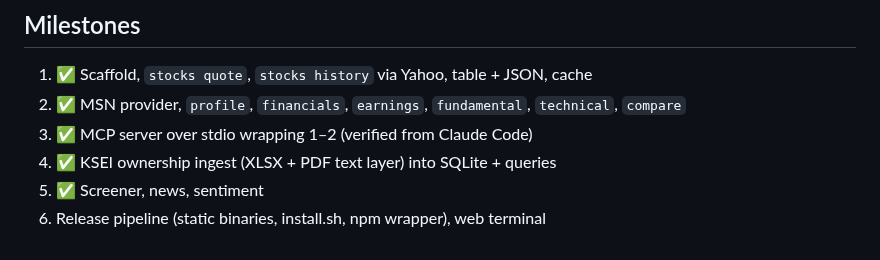
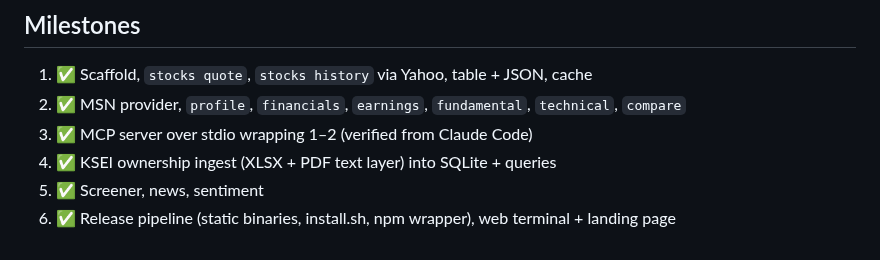
Before and after one commit to annas820/idx, a Markdown page: AGENTS.md, the part around the change. Drawn GitHub-style.

```diff
--- a/AGENTS.md
+++ b/AGENTS.md
@@ -125,4 +125,4 @@ Commits follow Conventional Commits (`feat:`, `fix:`, `docs:`, `test:`,
 3. ✅ MCP server over stdio wrapping 1–2 (verified from Claude Code)
 4. ✅ KSEI ownership ingest (XLSX + PDF text layer) into SQLite + queries
 5. ✅ Screener, news, sentiment
-6. Release pipeline (static binaries, install.sh, npm wrapper), web terminal
+6. ✅ Release pipeline (static binaries, install.sh, npm wrapper), web terminal + landing page
```
Also changed, not shown: README.md (+34 -9 lines), web/README.md (+14 -3 lines), docs/screenshots/cli.png (added), docs/screenshots/landing.png (added), docs/screenshots/terminal.png (added), 4 other files.
